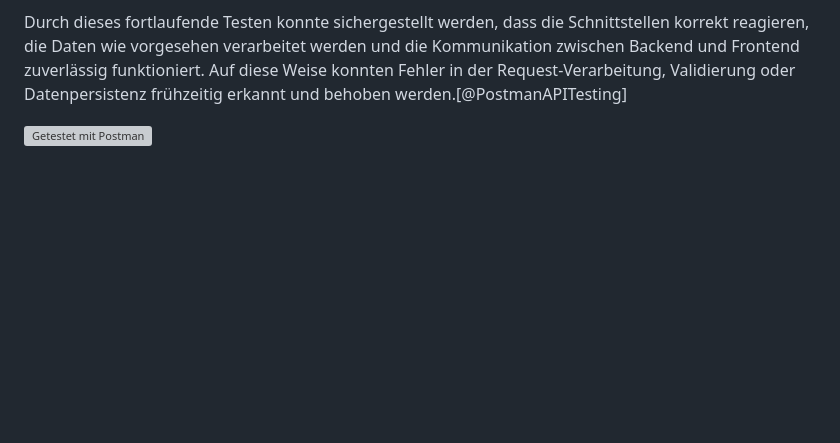
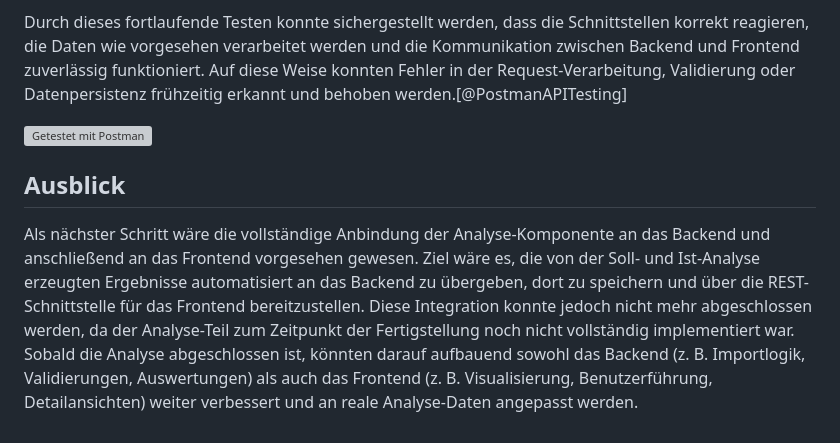
Before and after one commit to DerGuteMann37/DA_2526_Baskettball-Effizienssteigerung-durch-Videoanalyse, a Markdown page: Diplomarbeit/33-ausarbeitung-Gutmann.md, the part around the change. Rendered like a GitHub page; blank space fills up the shorter version; grey boxes are pictures that could not be loaded.

Commit message:
fertig flo

```diff
--- a/Diplomarbeit/33-ausarbeitung-Gutmann.md
+++ b/Diplomarbeit/33-ausarbeitung-Gutmann.md
@@ -889,3 +889,7 @@ Im Rahmen der Implementierung wurde jede neu erstellte Controller-Klasse unmitte
 Durch dieses fortlaufende Testen konnte sichergestellt werden, dass die Schnittstellen korrekt reagieren, die Daten wie vorgesehen verarbeitet werden und die Kommunikation zwischen Backend und Frontend zuverlässig funktioniert. Auf diese Weise konnten Fehler in der Request-Verarbeitung, Validierung oder Datenpersistenz frühzeitig erkannt und behoben werden.[@PostmanAPITesting]
 
 ![Getestet mit Postman](img/PostmanTesting.png)
+
+
+## Ausblick
+Als nächster Schritt wäre die vollständige Anbindung der Analyse-Komponente an das Backend und anschließend an das Frontend vorgesehen gewesen. Ziel wäre es, die von der Soll- und Ist-Analyse erzeugten Ergebnisse automatisiert an das Backend zu übergeben, dort zu speichern und über die REST-Schnittstelle für das Frontend bereitzustellen. Diese Integration konnte jedoch nicht mehr abgeschlossen werden, da der Analyse-Teil zum Zeitpunkt der Fertigstellung noch nicht vollständig implementiert war. Sobald die Analyse abgeschlossen ist, könnten darauf aufbauend sowohl das Backend (z. B. Importlogik, Validierungen, Auswertungen) als auch das Frontend (z. B. Visualisierung, Benutzerführung, Detailansichten) weiter verbessert und an reale Analyse-Daten angepasst werden.
```
